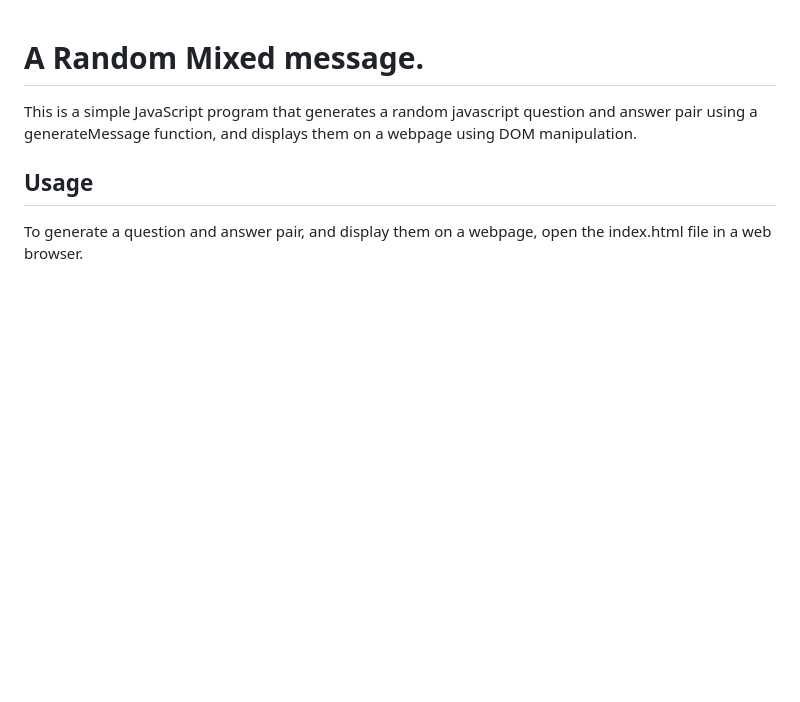
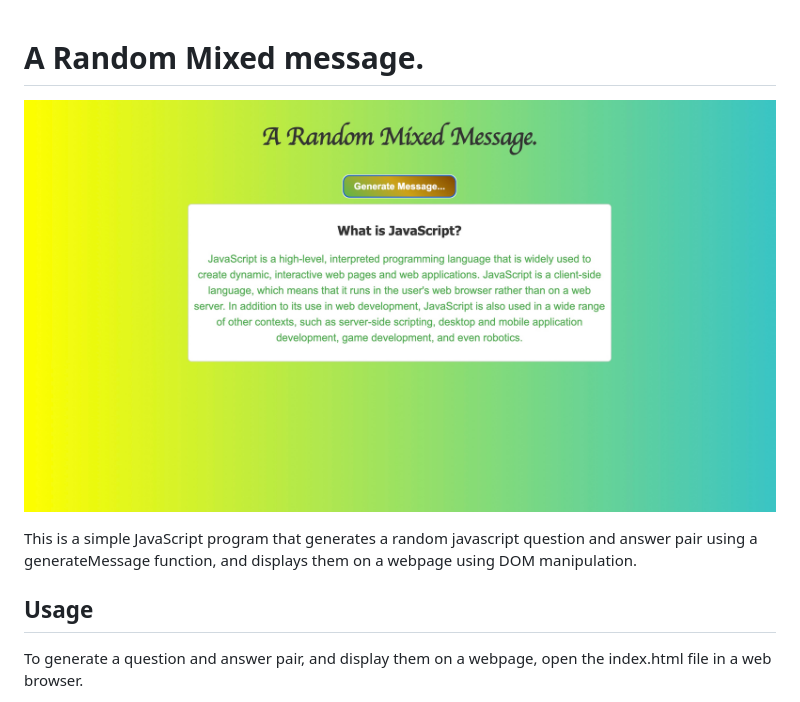
Before and after one commit to lumidee007/Mixed_Message, a Markdown page: ReadMe.md, the part around the change. Drawn GitHub-style; pictures changed too: images/img.jpeg (added); blank space fills up the shorter version.

Commit message:
update readme with project image

```diff
--- a/ReadMe.md
+++ b/ReadMe.md
@@ -1,4 +1,6 @@
 # A Random Mixed message.
+
+![project_image](./images/img.jpeg)
 
 This is a simple JavaScript program that generates a random javascript question and answer pair using a generateMessage function, and displays them on a webpage using DOM manipulation.
 
```
